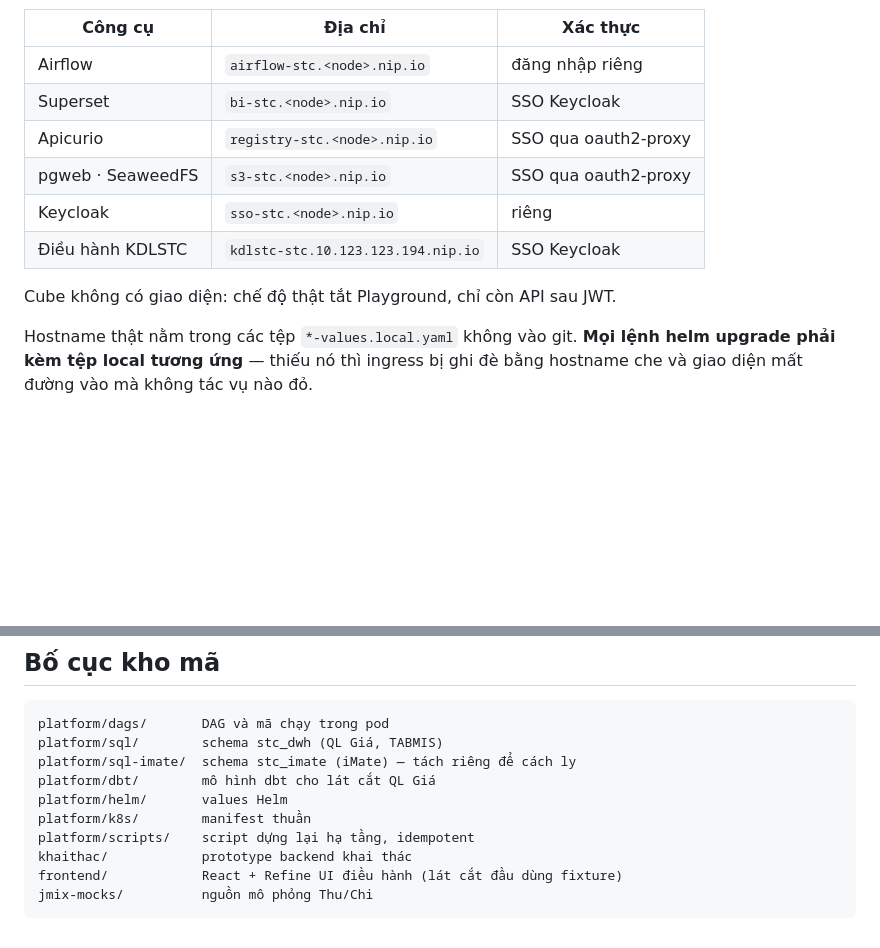
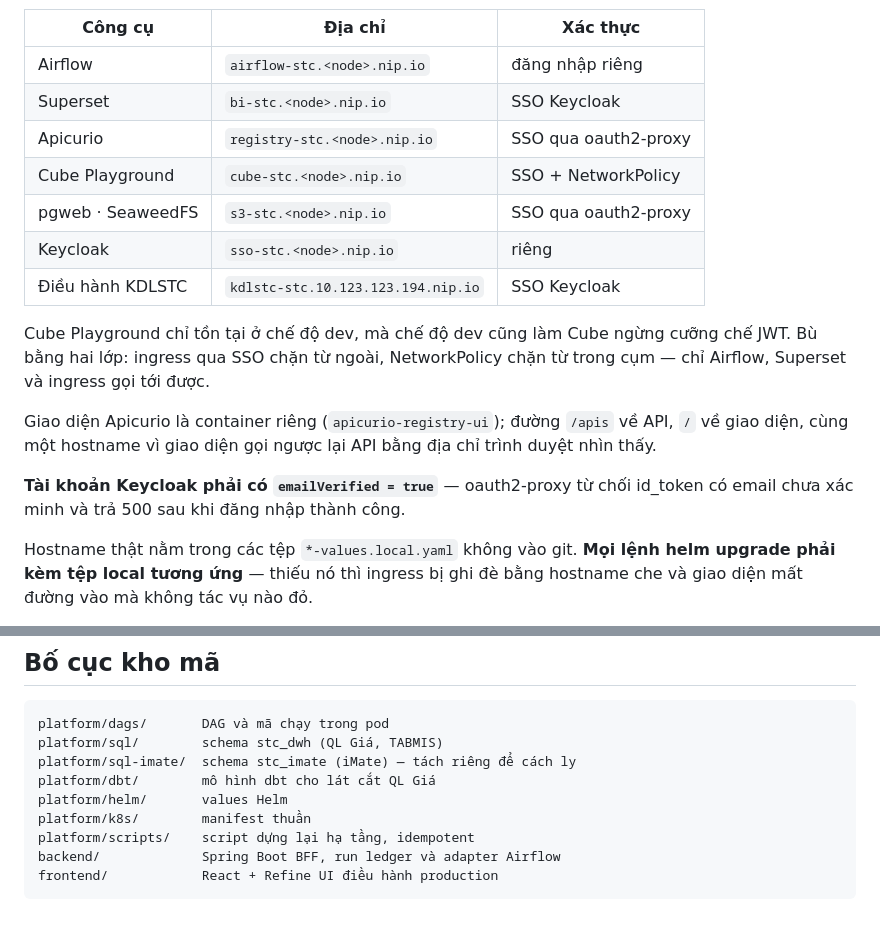
Before and after one commit to kl3inIT/kdlstc, a Markdown page: ARCHITECTURE.md, 2 parts joined by grey strips. GitHub-like rendering; blank space fills up the shorter version.

Commit message:
docs: bổ sung hai giao diện mới và bẫy emailVerified
Ghi lại đánh đổi của Cube Playground (dev mode tắt cưỡng chế JWT, bù bằng SSO và
NetworkPolicy) và cái bẫy tốn nhiều thời gian nhất hôm nay: tài khoản Keycloak
thiếu emailVerified thì oauth2-proxy trả 500 sau khi đăng nhập THÀNH CÔNG — lỗi
chỉ xảy ra với một số người nên rất dễ đổ oan cho ứng dụng.

Co-Authored-By: Claude Fable 5 <noreply@anthropic.com>

````diff
--- a/ARCHITECTURE.md
+++ b/ARCHITECTURE.md
@@ -101,11 +101,21 @@ Airflow hoặc Cube. Contract và cách chạy nằm trong
 | Airflow | `airflow-stc.<node>.nip.io` | đăng nhập riêng |
 | Superset | `bi-stc.<node>.nip.io` | SSO Keycloak |
 | Apicurio | `registry-stc.<node>.nip.io` | SSO qua oauth2-proxy |
+| Cube Playground | `cube-stc.<node>.nip.io` | SSO + NetworkPolicy |
 | pgweb · SeaweedFS | `s3-stc.<node>.nip.io` | SSO qua oauth2-proxy |
 | Keycloak | `sso-stc.<node>.nip.io` | riêng |
 | Điều hành KDLSTC | `kdlstc-stc.10.123.123.194.nip.io` | SSO Keycloak |
 
-Cube không có giao diện: chế độ thật tắt Playground, chỉ còn API sau JWT.
+Cube Playground chỉ tồn tại ở chế độ dev, mà chế độ dev cũng làm Cube ngừng cưỡng
+chế JWT. Bù bằng hai lớp: ingress qua SSO chặn từ ngoài, NetworkPolicy chặn từ
+trong cụm — chỉ Airflow, Superset và ingress gọi tới được.
+
+Giao diện Apicurio là container riêng (`apicurio-registry-ui`); đường `/apis` về
+API, `/` về giao diện, cùng một hostname vì giao diện gọi ngược lại API bằng địa
+chỉ trình duyệt nhìn thấy.
+
+**Tài khoản Keycloak phải có `emailVerified = true`** — oauth2-proxy từ chối
+id_token có email chưa xác minh và trả 500 sau khi đăng nhập thành công.
 
 Hostname thật nằm trong các tệp `*-values.local.yaml` không vào git. **Mọi lệnh
 helm upgrade phải kèm tệp local tương ứng** — thiếu nó thì ingress bị ghi đè bằng
@@ -169,7 +179,6 @@ platform/dbt/        mô hình dbt cho lát cắt QL Giá
 platform/helm/       values Helm
 platform/k8s/        manifest thuần
 platform/scripts/    script dựng lại hạ tầng, idempotent
-khaithac/            prototype backend khai thác
-frontend/            React + Refine UI điều hành (lát cắt đầu dùng fixture)
-jmix-mocks/          nguồn mô phỏng Thu/Chi
+backend/             Spring Boot BFF, run ledger và adapter Airflow
+frontend/            React + Refine UI điều hành production
 ```
````
